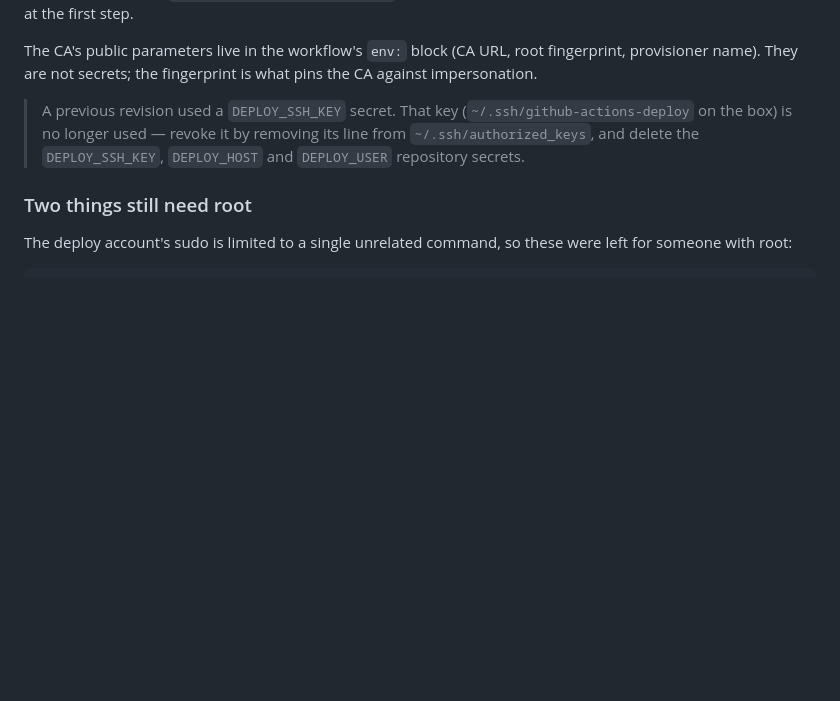
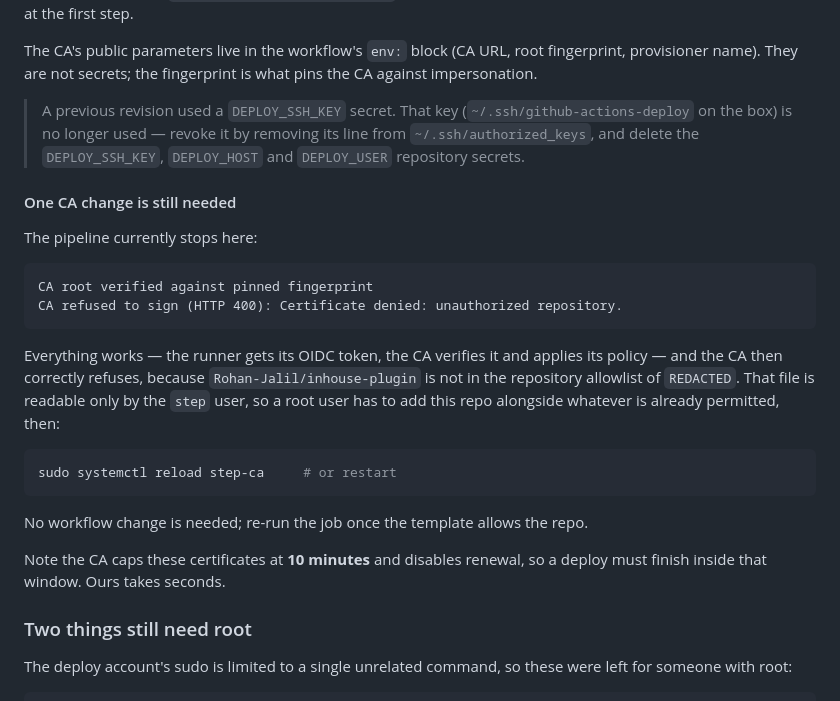
Before and after one commit to Rohan-Jalil/inhouse-plugin, a Markdown page: README.md, the part around the change. Drawn GitHub-style; blank space fills up the shorter version.

Commit message:
docs: record the one remaining CA change for OIDC deploys
The OIDC chain is verified end to end; the CA refuses only because this repo
is not in the allowlist of the github-deploy SSH template, which is root-owned.

Co-Authored-By: Claude Opus 5 <noreply@anthropic.com>
Claude-Session: https://claude.ai/code/session_013MHbLzkdQ8SHN1Zx2ffkQT

````diff
--- a/README.md
+++ b/README.md
@@ -254,6 +254,31 @@ pins the CA against impersonation.
 > removing its line from `~/.ssh/authorized_keys`, and delete the
 > `DEPLOY_SSH_KEY`, `DEPLOY_HOST` and `DEPLOY_USER` repository secrets.
 
+#### One CA change is still needed
+
+The pipeline currently stops here:
+
+```
+CA root verified against pinned fingerprint
+CA refused to sign (HTTP 400): Certificate denied: unauthorized repository.
+```
+
+Everything works — the runner gets its OIDC token, the CA verifies it and
+applies its policy — and the CA then correctly refuses, because
+`Rohan-Jalil/inhouse-plugin` is not in the repository allowlist of
+`REDACTED`. That file is readable
+only by the `step` user, so a root user has to add this repo alongside whatever
+is already permitted, then:
+
+```bash
+sudo systemctl reload step-ca     # or restart
+```
+
+No workflow change is needed; re-run the job once the template allows the repo.
+
+Note the CA caps these certificates at **10 minutes** and disables renewal, so a
+deploy must finish inside that window. Ours takes seconds.
+
 ### Two things still need root
 
 The deploy account's sudo is limited to a single unrelated command, so these
````
